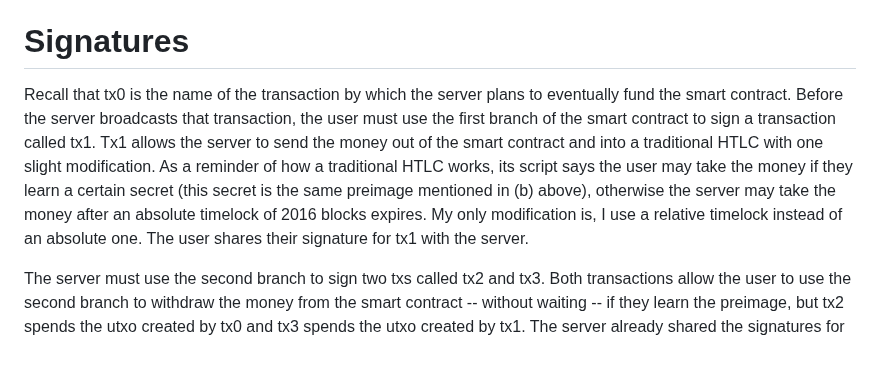
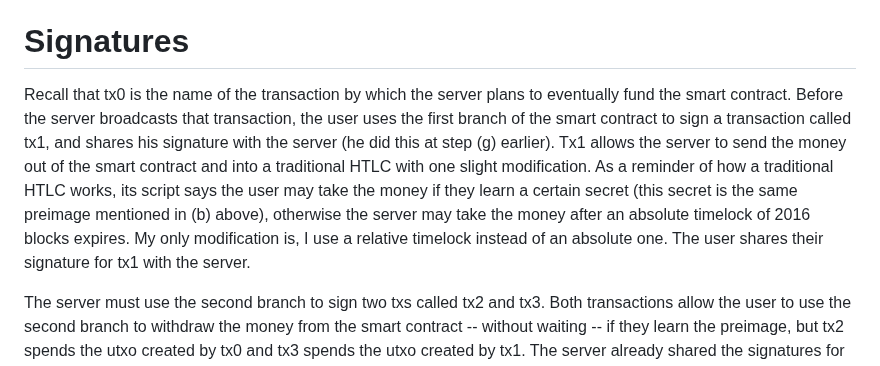
Before and after one commit to supertestnet/papa-swap, a Markdown page: README.md, the part around one of its changes. Drawn GitHub-style.

```diff
--- a/README.md
+++ b/README.md
@@ -37,7 +37,7 @@ Keypath: user_pubkey tweaked with the pubkey generated by treating payment_preim
 
 # Signatures
 
-Recall that tx0 is the name of the transaction by which the server plans to eventually fund the smart contract. Before the server broadcasts that transaction, the user must use the first branch of the smart contract to sign a transaction called tx1. Tx1 allows the server to send the money out of the smart contract and into a traditional HTLC with one slight modification. As a reminder of how a traditional HTLC works, its script says the user may take the money if they learn a certain secret (this secret is the same preimage mentioned in (b) above), otherwise the server may take the money after an absolute timelock of 2016 blocks expires. My only modification is, I use a relative timelock instead of an absolute one. The user shares their signature for tx1 with the server.
+Recall that tx0 is the name of the transaction by which the server plans to eventually fund the smart contract. Before the server broadcasts that transaction, the user uses the first branch of the smart contract to sign a transaction called tx1, and shares his signature with the server (he did this at step (g) earlier). Tx1 allows the server to send the money out of the smart contract and into a traditional HTLC with one slight modification. As a reminder of how a traditional HTLC works, its script says the user may take the money if they learn a certain secret (this secret is the same preimage mentioned in (b) above), otherwise the server may take the money after an absolute timelock of 2016 blocks expires. My only modification is, I use a relative timelock instead of an absolute one. The user shares their signature for tx1 with the server.
 
 The server must use the second branch to sign two txs called tx2 and tx3. Both transactions allow the user to use the second branch to withdraw the money from the smart contract -- without waiting -- if they learn the preimage, but tx2 spends the utxo created by tx0 and tx3 spends the utxo created by tx1. The server already shared the signatures for tx2 and tx3 with the user (they were the signatures from (d) earlier), and the user already validated them.
 
```
Also changed, not shown: other parts of README.md (+1 -1 lines).
